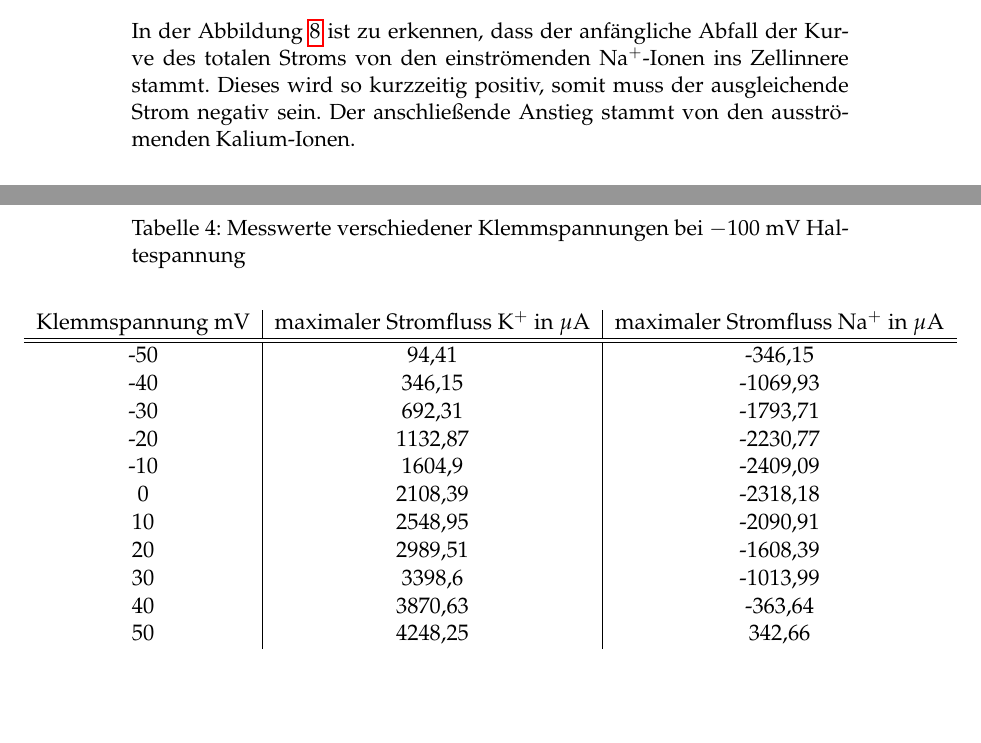
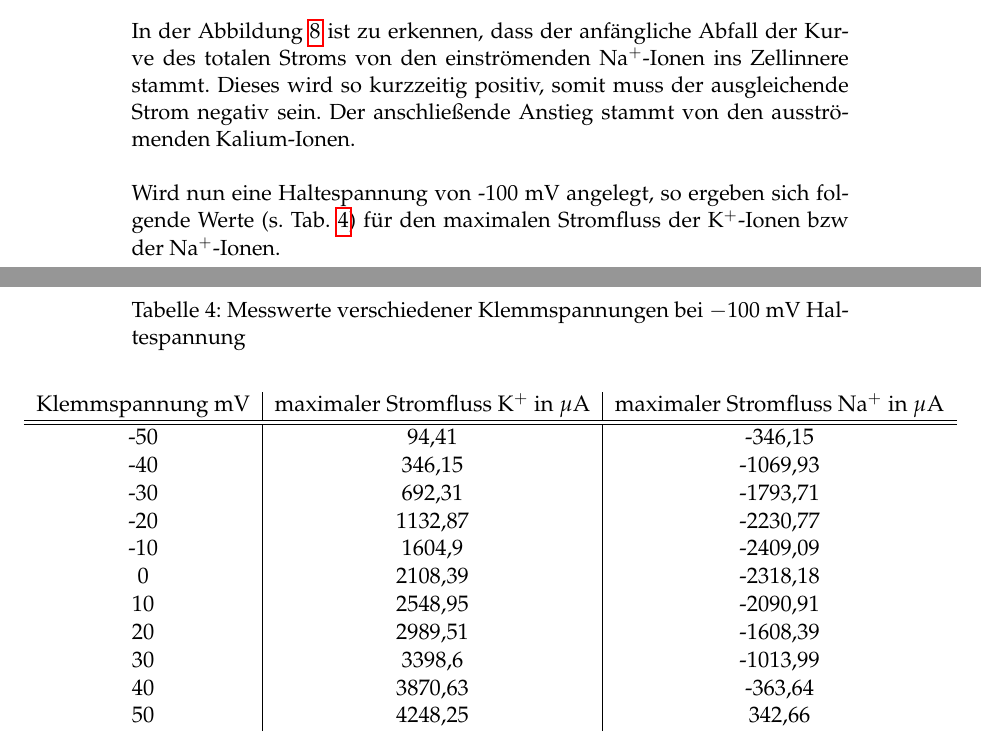
Before and after one commit to aliarthk/neuro, a LaTeX document (woche3/protokoll3.tex): two parts of pages 17 and 18 of 22, joined at a grey line, cut so that both start at the same text, the shorter picture padded with empty space. Compiled offline with pdfLaTeX.

Commit message:
korrektur 3

```diff
--- a/woche3/protokoll3.tex
+++ b/woche3/protokoll3.tex
@@ -338,7 +338,10 @@ Aktiviert man die Kanalblocker TTX und TEA und betrachtet die K$^+$- und Na$^+$-
 \label{graph_all}
 \end{figure}
 
-In der Abbildung \ref{graph_all} ist zu erkennen, dass der anfängliche Abfall der Kurve des totalen Stroms von den einströmenden Na$^+$-Ionen ins Zellinnere stammt. Dieses wird so kurzzeitig positiv, somit muss der ausgleichende Strom negativ sein. Der anschließende Anstieg stammt von den ausströmenden Kalium-Ionen.
+In der Abbildung \ref{graph_all} ist zu erkennen, dass der anfängliche Abfall der Kurve des totalen Stroms von den einströmenden Na$^+$-Ionen ins Zellinnere stammt. Dieses wird so kurzzeitig positiv, somit muss der ausgleichende Strom negativ sein. Der anschließende Anstieg stammt von den ausströmenden Kalium-Ionen.\\
+
+Wird nun eine Haltespannung von -100 mV angelegt, so ergeben sich folgende Werte (s. Tab. \ref{werte32}) für den maximalen Stromfluss der K$^+$-Ionen
+bzw der Na$^+$-Ionen.
 
 \begin{table}[H]
 \caption{Messwerte verschiedener Klemmspannungen bei $-100$ mV Haltespannung}
```
Also changed, not shown: woche3/protokoll3.pdf, woche3/protokoll3.tex (3 more changed lines), 2 other files.
